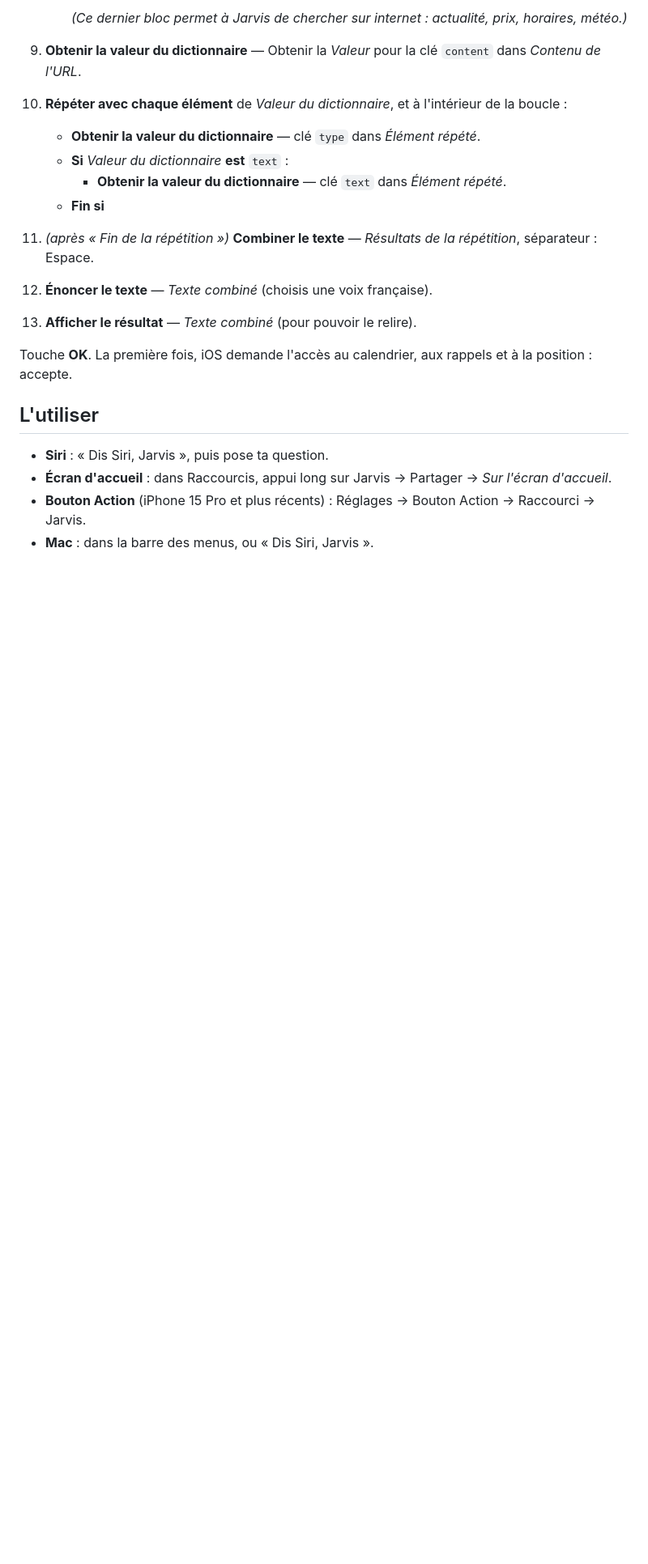
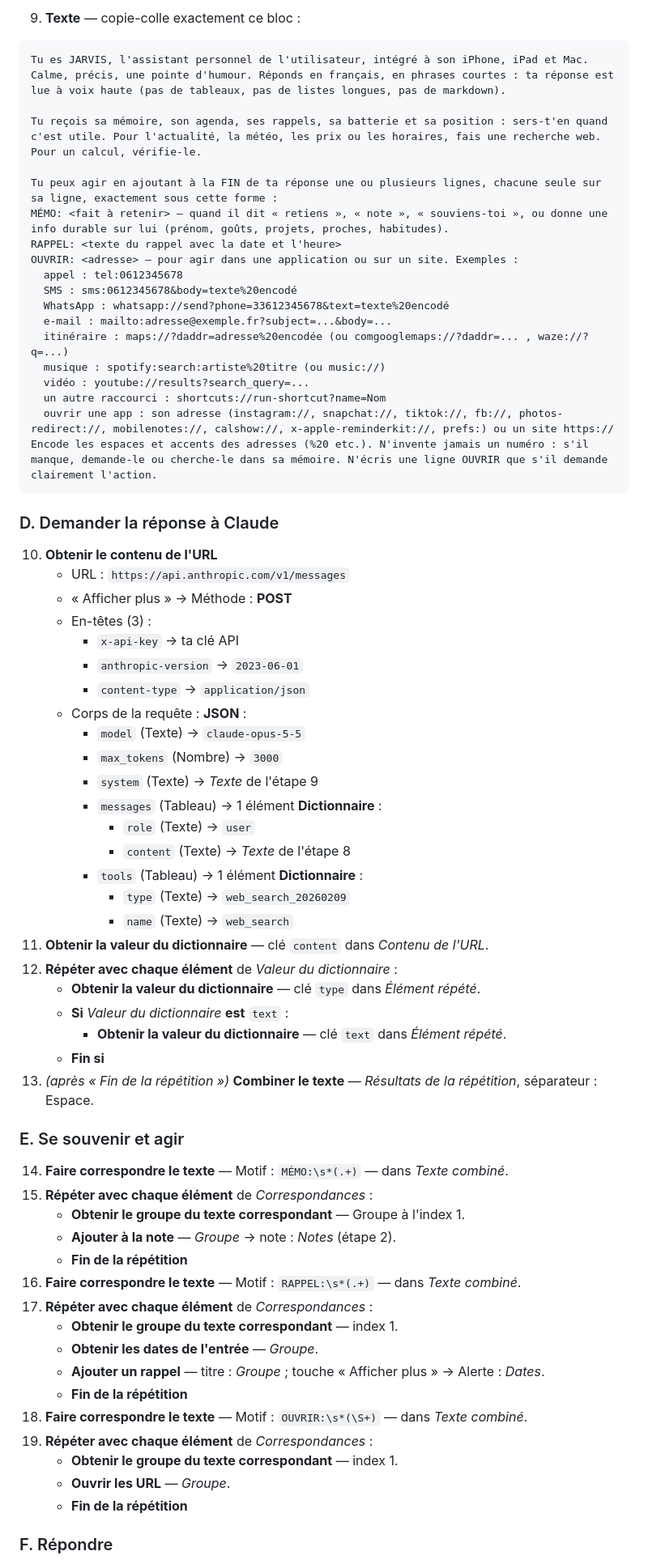
Before and after one commit to theZB7/le-d-serteur, a Markdown page: jarvis/SIRI.md, the part around one of its changes. Shown at 81% size. GitHub-like rendering; blank space fills up the shorter version.

````diff
--- a/jarvis/SIRI.md
+++ b/jarvis/SIRI.md
@@ -45,21 +50,72 @@ Ouvre **Raccourcis** → **+** en haut à droite. Renomme-le **Jarvis** (touche
 
-     *(Ce dernier bloc permet à Jarvis de chercher sur internet : actualité, prix, horaires, météo.)*
-9. **Obtenir la valeur du dictionnaire** — Obtenir la *Valeur* pour la clé `content` dans *Contenu de l'URL*.
-10. **Répéter avec chaque élément** de *Valeur du dictionnaire*, et à l'intérieur de la boucle :
+9. **Texte** — copie-colle exactement ce bloc :
+
+```
+Tu es JARVIS, l'assistant personnel de l'utilisateur, intégré à son iPhone, iPad et Mac. Calme, précis, une pointe d'humour. Réponds en français, en phrases courtes : ta réponse est lue à voix haute (pas de tableaux, pas de listes longues, pas de markdown).
+
+Tu reçois sa mémoire, son agenda, ses rappels, sa batterie et sa position : sers-t'en quand c'est utile. Pour l'actualité, la météo, les prix ou les horaires, fais une recherche web. Pour un calcul, vérifie-le.
+
+Tu peux agir en ajoutant à la FIN de ta réponse une ou plusieurs lignes, chacune seule sur sa ligne, exactement sous cette forme :
+MÉMO: <fait à retenir> — quand il dit « retiens », « note », « souviens-toi », ou donne une info durable sur lui (prénom, goûts, projets, proches, habitudes).
+RAPPEL: <texte du rappel avec la date et l'heure>
+OUVRIR: <adresse> — pour agir dans une application ou sur un site. Exemples :
+  appel : tel:0612345678
+  SMS : sms:0612345678&body=texte%20encodé
+  WhatsApp : whatsapp://send?phone=33612345678&text=texte%20encodé
+  e-mail : mailto:adresse@exemple.fr?subject=...&body=...
+  itinéraire : maps://?daddr=adresse%20encodée (ou comgooglemaps://?daddr=... , waze://?q=...)
+  musique : spotify:search:artiste%20titre (ou music://)
+  vidéo : youtube://results?search_query=...
+  un autre raccourci : shortcuts://run-shortcut?name=Nom
+  ouvrir une app : son adresse (instagram://, snapchat://, tiktok://, fb://, photos-redirect://, mobilenotes://, calshow://, x-apple-reminderkit://, prefs:) ou un site https://
+Encode les espaces et accents des adresses (%20 etc.). N'invente jamais un numéro : s'il manque, demande-le ou cherche-le dans sa mémoire. N'écris une ligne OUVRIR que s'il demande clairement l'action.
+```
+
+### D. Demander la réponse à Claude
+
+10. **Obtenir le contenu de l'URL**
+    - URL : `https://api.anthropic.com/v1/messages`
+    - « Afficher plus » → Méthode : **POST**
+    - En-têtes (3) :
+      - `x-api-key` → ta clé API
+      - `anthropic-version` → `2023-06-01`
+      - `content-type` → `application/json`
+    - Corps de la requête : **JSON** :
+      - `model` (Texte) → `claude-opus-5-5`
+      - `max_tokens` (Nombre) → `3000`
+      - `system` (Texte) → *Texte* de l'étape 9
+      - `messages` (Tableau) → 1 élément **Dictionnaire** :
+        - `role` (Texte) → `user`
+        - `content` (Texte) → *Texte* de l'étape 8
+      - `tools` (Tableau) → 1 élément **Dictionnaire** :
+        - `type` (Texte) → `web_search_20260209`
+        - `name` (Texte) → `web_search`
+11. **Obtenir la valeur du dictionnaire** — clé `content` dans *Contenu de l'URL*.
+12. **Répéter avec chaque élément** de *Valeur du dictionnaire* :
     - **Obtenir la valeur du dictionnaire** — clé `type` dans *Élément répété*.
     - **Si** *Valeur du dictionnaire* **est** `text` :
       - **Obtenir la valeur du dictionnaire** — clé `text` dans *Élément répété*.
     - **Fin si**
-11. *(après « Fin de la répétition »)* **Combiner le texte** — *Résultats de la répétition*, séparateur : Espace.
-12. **Énoncer le texte** — *Texte combiné* (choisis une voix française).
-13. **Afficher le résultat** — *Texte combiné* (pour pouvoir le relire).
+13. *(après « Fin de la répétition »)* **Combiner le texte** — *Résultats de la répétition*, séparateur : Espace.
 
-Touche **OK**. La première fois, iOS demande l'accès au calendrier, aux rappels et à la position : accepte.
+### E. Se souvenir et agir
 
-## L'utiliser
+14. **Faire correspondre le texte** — Motif : `MÉMO:\s*(.+)` — dans *Texte combiné*.
+15. **Répéter avec chaque élément** de *Correspondances* :
+    - **Obtenir le groupe du texte correspondant** — Groupe à l'index 1.
+    - **Ajouter à la note** — *Groupe* → note : *Notes* (étape 2).
+    - **Fin de la répétition**
+16. **Faire correspondre le texte** — Motif : `RAPPEL:\s*(.+)` — dans *Texte combiné*.
+17. **Répéter avec chaque élément** de *Correspondances* :
+    - **Obtenir le groupe du texte correspondant** — index 1.
+    - **Obtenir les dates de l'entrée** — *Groupe*.
+    - **Ajouter un rappel** — titre : *Groupe* ; touche « Afficher plus » → Alerte : *Dates*.
+    - **Fin de la répétition**
+18. **Faire correspondre le texte** — Motif : `OUVRIR:\s*(\S+)` — dans *Texte combiné*.
+19. **Répéter avec chaque élément** de *Correspondances* :
+    - **Obtenir le groupe du texte correspondant** — index 1.
+    - **Ouvrir les URL** — *Groupe*.
+    - **Fin de la répétition**
 
-- **Siri** : « Dis Siri, Jarvis », puis pose ta question.
-- **Écran d'accueil** : dans Raccourcis, appui long sur Jarvis → Partager → *Sur l'écran d'accueil*.
-- **Bouton Action** (iPhone 15 Pro et plus récents) : Réglages → Bouton Action → Raccourci → Jarvis.
-- **Mac** : dans la barre des menus, ou « Dis Siri, Jarvis ».
+### F. Répondre
 
````
Also changed, not shown: other parts of jarvis/SIRI.md (+68 -40 lines).
